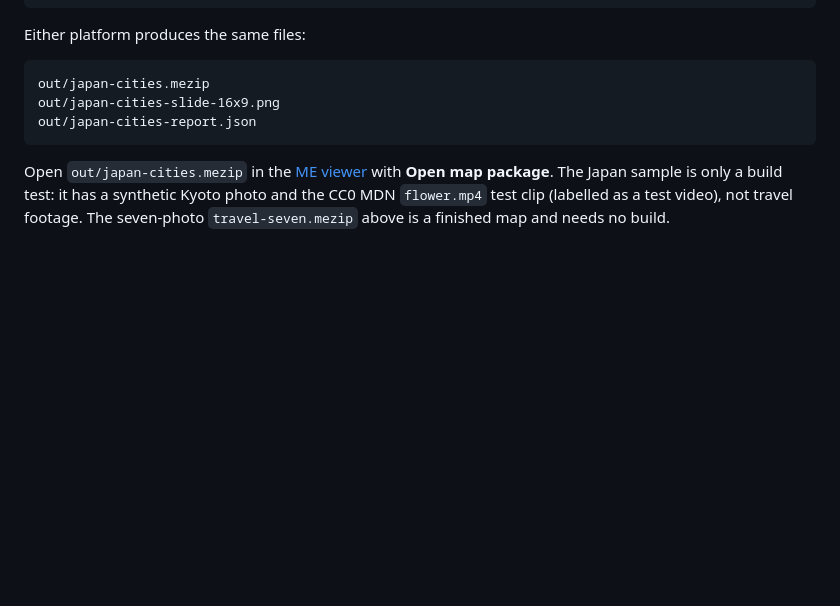
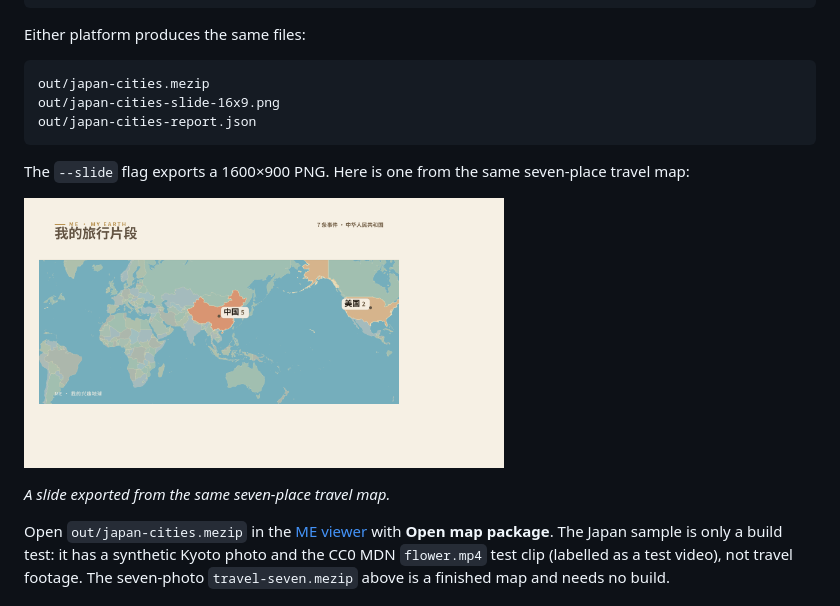
Before and after one commit to junyisunme/me-my-earth, a Markdown page: README.md, the part around one of its changes. GitHub-like rendering; pictures changed too: assets/travel-seven-slide-16x9.png (added); blank space fills up the shorter version.

Commit message:
Add exchanges demo and travel slide to README

````diff
--- a/README.md
+++ b/README.md
@@ -88,6 +91,12 @@ out/japan-cities-slide-16x9.png
 out/japan-cities-report.json
 ```
 
+The `--slide` flag exports a 1600×900 PNG. Here is one from the same seven-place travel map:
+
+<a href="https://github.com/junyisunme/me-my-earth/raw/main/assets/travel-seven-slide-16x9.png"><img src="assets/travel-seven-slide-16x9.png" width="480" alt="A 16:9 slide exported from the seven-place travel map"></a>
+
+*A slide exported from the same seven-place travel map.*
+
 Open `out/japan-cities.mezip` in the [ME viewer](https://me-interest-globe.netlify.app/?welcome=0) with **Open map package**. The Japan sample is only a build test: it has a synthetic Kyoto photo and the CC0 MDN `flower.mp4` test clip (labelled as a test video), not travel footage. The seven-photo `travel-seven.mezip` above is a finished map and needs no build.
 
 ## API and agent workflows
````
Also changed, not shown: other parts of README.md (+4 -1 lines), 1 other file.
